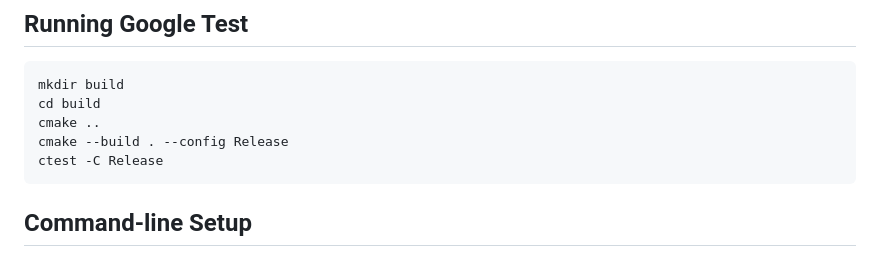
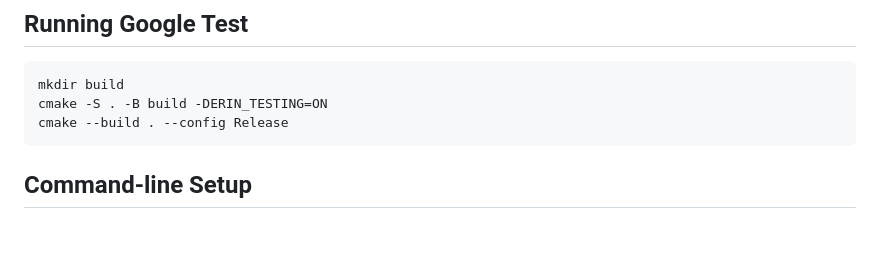
Before and after one commit to bigladder/erin, a Markdown page: README.md, the part around the change. Drawn GitHub-style; blank space fills up the shorter version.

Commit message:
Update build instructions

````diff
--- a/README.md
+++ b/README.md
@@ -8,10 +8,8 @@ Disruptions can be due to threat events and/or reliability-based failures.
 
 ```
 mkdir build
-cd build
-cmake ..
+cmake -S . -B build -DERIN_TESTING=ON
 cmake --build . --config Release
-ctest -C Release
 ```
 
 ## Command-line Setup
````
